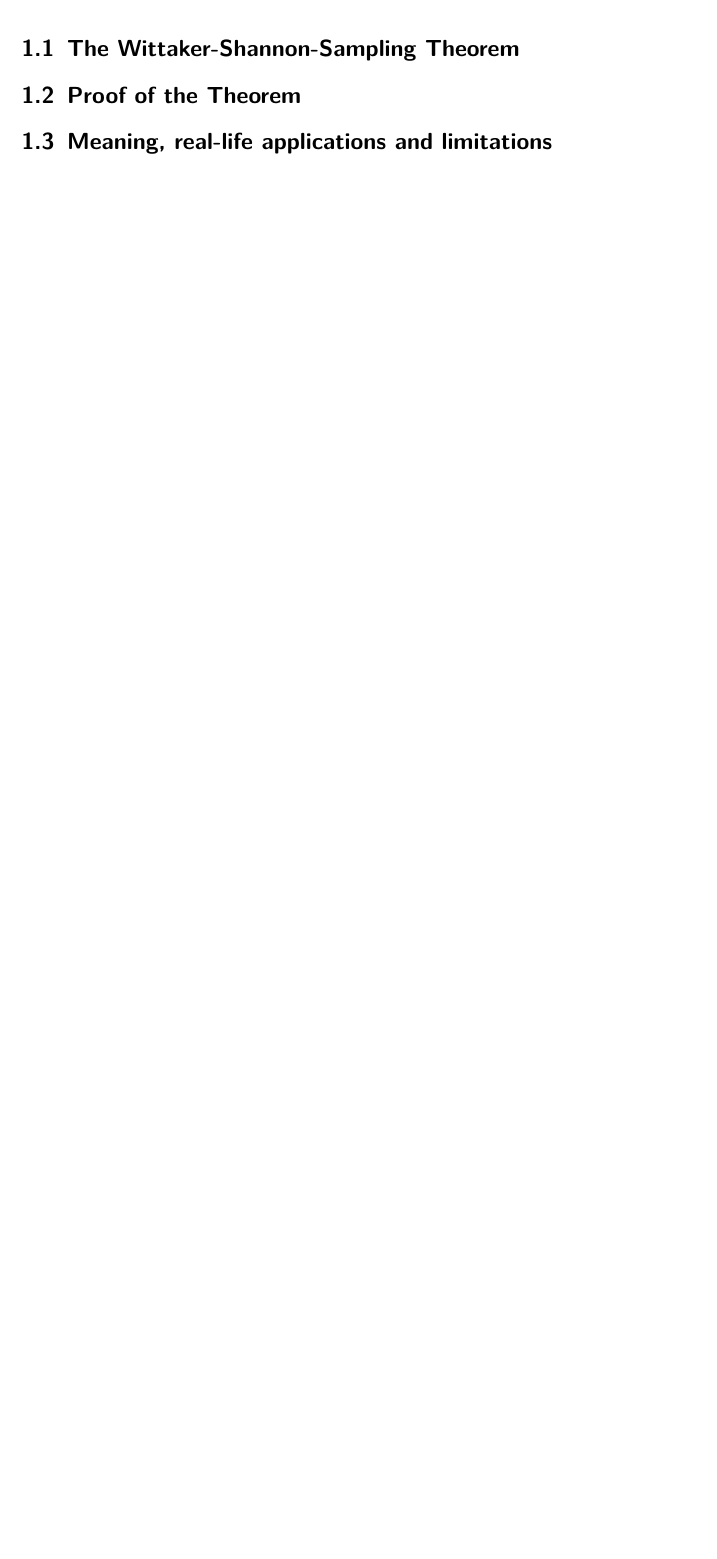
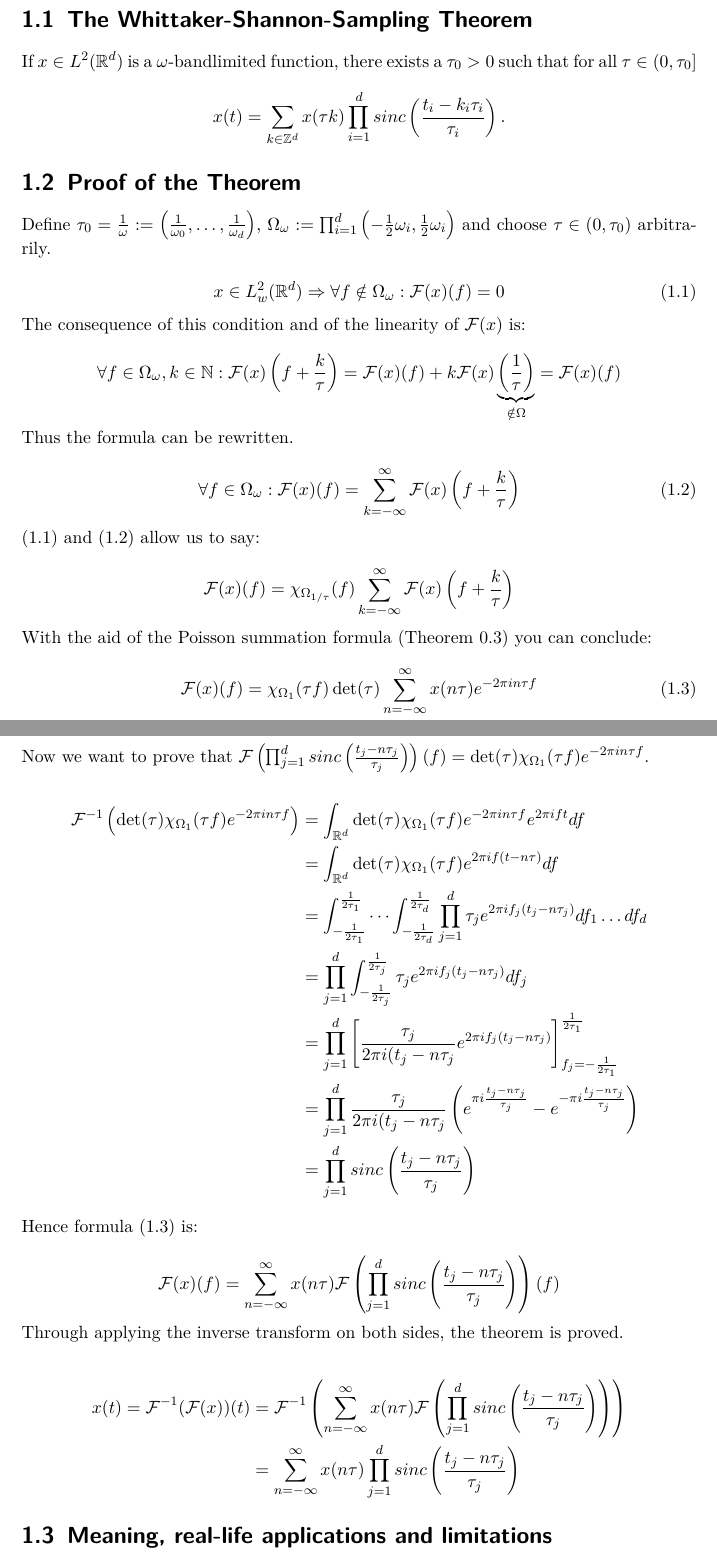
Before and after one commit to Dominik1234/Fallstudien, a LaTeX document (Hausarbeit.tex): part of page 3 of 9 before the commit and two parts of pages 3 and 4 of 10 after it, the two joined at a grey line, cut so that both start at the same text, the shorter picture padded with empty space. Compiled offline with pdfLaTeX.

Commit message:
Erster Versuch des Beweises des Whittaker-Shannon Theorems

```diff
--- a/Hausarbeit.tex
+++ b/Hausarbeit.tex
@@ -23,7 +23,9 @@
 
 \newcommand{\RR}{\mathbb{R}}
 \newcommand{\EE}{\mathbb{E}}
+\newcommand{\ZZ}{\mathbb{Z}}
 \newcommand{\NN}{\mathbb{N}}
+\newcommand{\FF}{\mathcal{F}}
 
 \newcommand{\student}[1]{\marginnote{{\normalfont\bf #1}}}
 
@@ -40,6 +42,60 @@
 
-\section{The Wittaker-Shannon-Sampling Theorem}
+\section{The Whittaker-Shannon-Sampling Theorem}
+If \(x \in L^2(\RR^d)\) is a \(\omega\)-bandlimited function, there exists a \(\tau_0 > 0\) such that for all \(\tau \in \left(0,\tau_0\right]\)
+\[x(t) = \sum_{k \in \ZZ^d} x(\tau k) \prod_{i=1}^d sinc\left(\frac{t_i-k_i \tau_i}{\tau_i}\right).\]
+
 \section{Proof of the Theorem}
+Define \(\tau_0 = \frac{1}{\omega} := \left(\frac{1}{\omega_0}, \ldots, \frac{1}{\omega_d}\right)\), \(\Omega_{\omega} := \prod_{i=1}^d \left(-\frac{1}{2}\omega_i ,\frac{1}{2}\omega_i\right)\) and choose \(\tau \in (0,\tau_0)\) arbitrarily.
+% \(X(f) := \FF(x)(f) = \int_{\RR^d} x(t) e^{-2\pi itf} dt\)
+
+\begin{equation}
+x \in L^2_w(\RR^d) \Rightarrow \forall f\notin \Omega_{\omega}: \FF(x)(f) = 0
+\end{equation}
+
+The consequence of this condition and of the linearity of \(\FF(x)\) is:
+
+\[\forall f\in \Omega_{\omega}, k \in \NN: \FF(x)\left(f+\frac{k}{\tau}\right) = \FF(x)(f) + k \FF(x)\underbrace{\left(\frac{1}{\tau}\right)}_{\notin \Omega} = \FF(x)(f)\]
+
+Thus the formula can be rewritten.
+
+\begin{equation}
+\forall f \in \Omega_{\omega}: \FF(x)(f) = \sum_{k=-\infty}^\infty \FF(x)\left( f+\frac{k}{\tau}\right)
+\end{equation}
+
+(1.1) and (1.2) allow us to say:
+
+\[\FF(x)(f) = \chi_{\Omega_{1/\tau}}(f) \sum_{k=-\infty}^\infty \FF(x)\left(f+\frac{k}{\tau}\right)\]
+
+With the aid of the Poisson summation formula (Theorem 0.3) you can conclude:
+\begin{equation}
+\FF(x)(f) = \chi_{\Omega_1}(\tau f) \det(\tau) \sum_{n=-\infty}^\infty x(n\tau)e^{-2\pi i n\tau f}
+\end{equation}
+
+\newpage
+Now we want to prove that \(\FF\left( \prod_{j=1}^d sinc \left( \frac{t_j-n\tau_j}{\tau_j}\right)\right)(f) = \det(\tau)\chi_{\Omega_1}(\tau f)e^{-2\pi in\tau f}\).
+
+\begin{align*}
+\FF^{-1}\left( \det(\tau) \chi_{\Omega_1}(\tau f) e^{-2 \pi i n \tau f}\right)
+&= \int_{\RR^d} \det(\tau) \chi_{\Omega_1}(\tau f) e^{-2 \pi i n \tau f} e^{2 \pi i f t} df \\
+&= \int_{\RR^d} \det(\tau) \chi_{\Omega_1}(\tau f) e^{2 \pi i f (t-n\tau) }df \\
+&= \int_{-\frac{1}{2\tau_1}}^{\frac{1}{2\tau_1}} \cdots \int_{-\frac{1}{2\tau_d}}^{\frac{1}{2\tau_d}} \prod_{j=1}^d \tau_j e^{2 \pi i f_j(t_j-n \tau_j)}df_1 \ldots df_d \\
+&= \prod_{j=1}^d \int_{-\frac{1}{2\tau_j}}^{\frac{1}{2\tau_j}} \tau_j e^{2 \pi i f_j (t_j - n \tau_j)}df_j \\
+&= \prod_{j=1}^d \left[  \frac{\tau_j}{2 \pi i (t_j - n \tau_j} e^{2 \pi i f_j (t_j - n \tau_j)} \right]_{f_j = -\frac{1}{2\tau_1}}^{\frac{1}{2\tau_1}} \\
+&= \prod_{j=1}^d \frac{\tau_j}{2 \pi i (t_j - n \tau_j} \left( e^{\pi i \frac{t_j - n \tau_j}{\tau_j}} - e^{-\pi i \frac{t_j - n \tau_j}{\tau_j}} \right) \\
+&= \prod_{j=1}^d sinc \left( \frac{t_j - n \tau_j}{\tau_j} \right)
+\end{align*}
+
+Hence formula (1.3) is:
+
+\[\FF(x)(f) = \sum_{n = -\infty}^\infty x(n\tau) \FF\left(\prod_{j=1}^d sinc \left( \frac{t_j - n \tau_j}{\tau_j} \right) \right)(f)\]
+
+Through applying the inverse transform on both sides, the theorem is proved.
+
+\begin{align*}
+x(t) = \FF^{-1}(\FF(x))(t) &= \FF^{-1} \left( \sum_{n = -\infty}^\infty x(n \tau) \FF \left( \prod_{j=1}^d sinc \left( \frac{t_j - n \tau_j}{\tau_j} \right) \right) \right) \\
+&= \sum_{n = -\infty}^\infty x(n\tau) \prod_{j=1}^d sinc \left( \frac{t_j - n \tau_j}{\tau_j} \right)
+\end{align*}
+
 \section{Meaning, real-life applications and limitations}
 
 \chapter{Das Marchenko-Pastur-Gesetz}
```
Also changed, not shown: Hausarbeit.pdf, Hausarbeit.tex (2 more changed lines), 5 other files.
